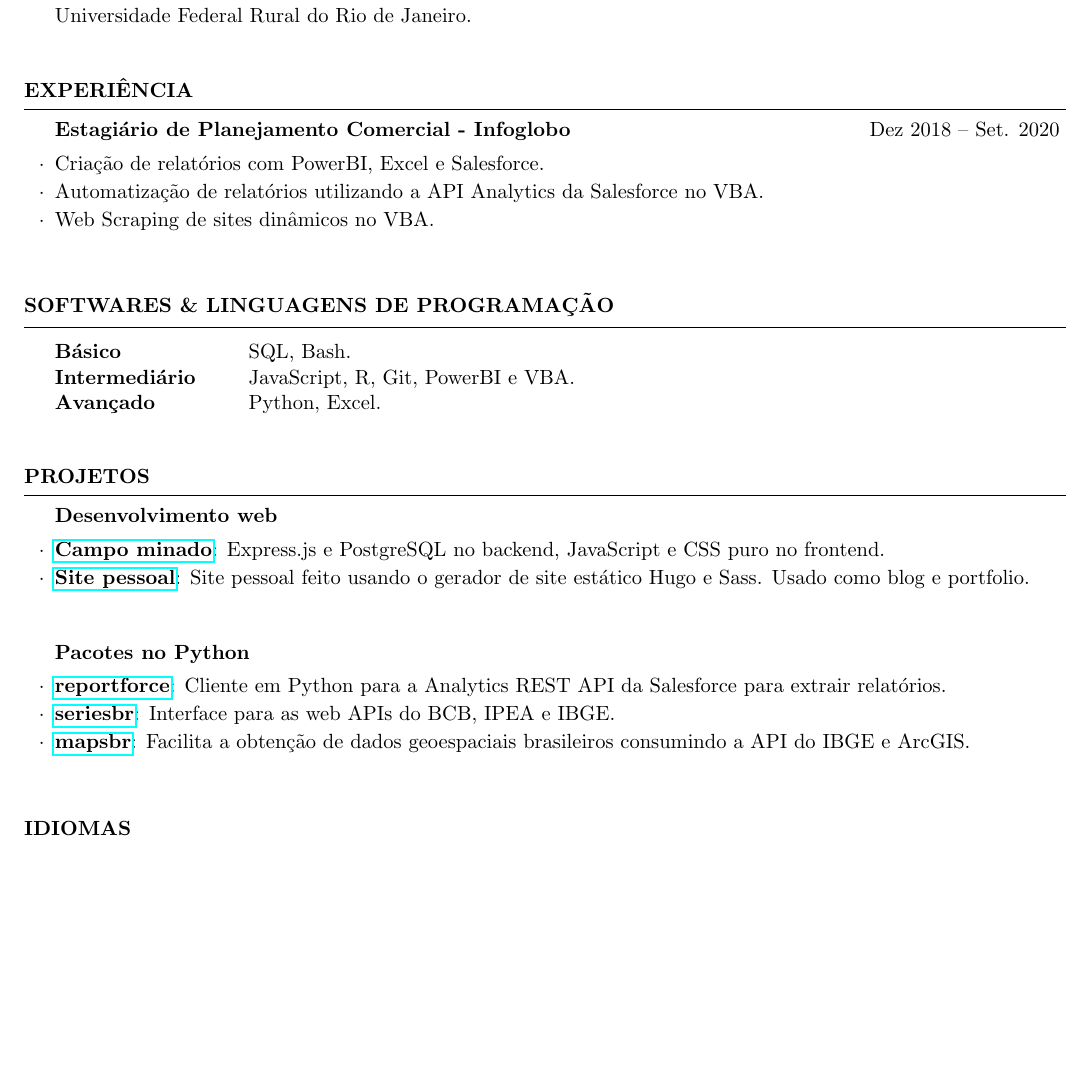
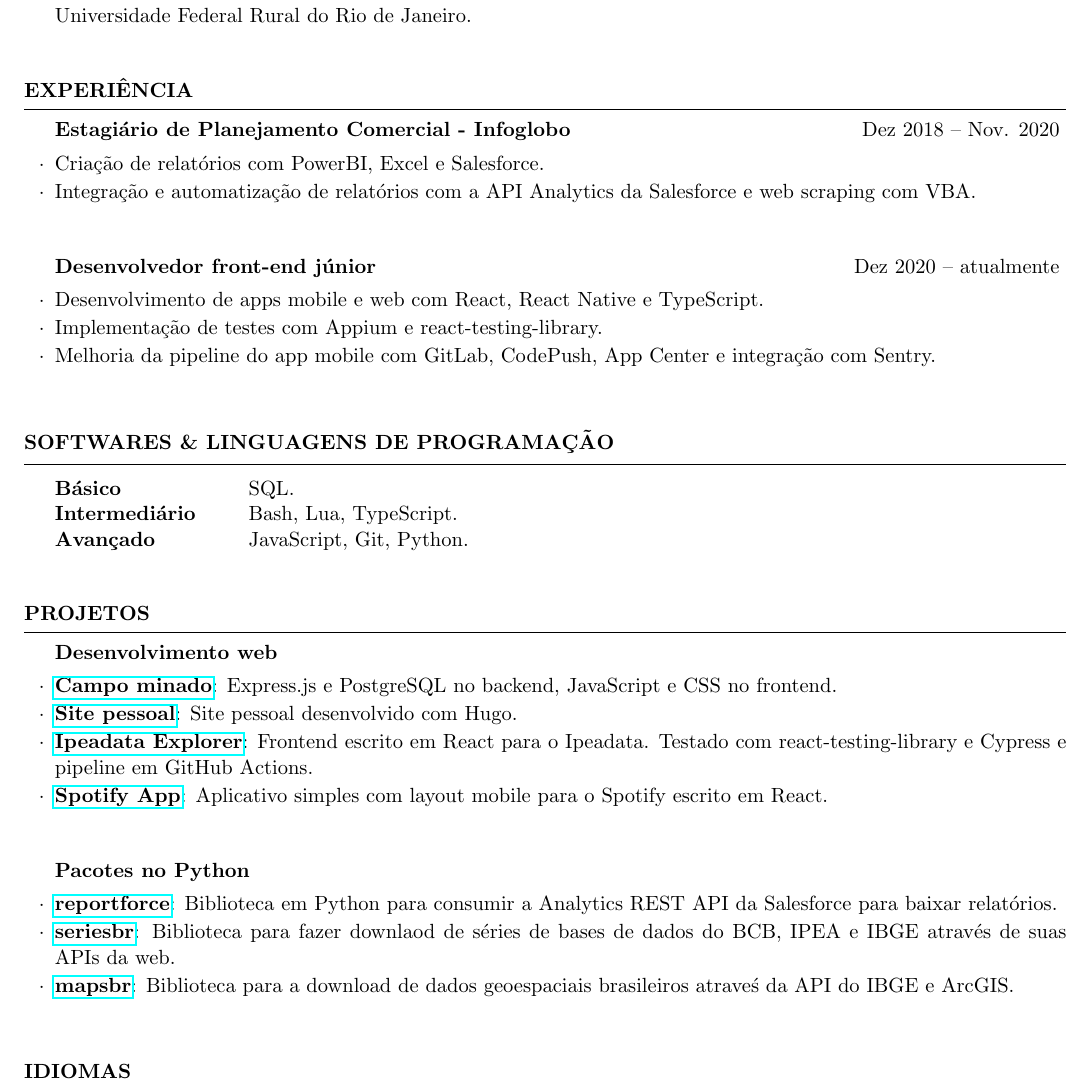
Before and after one commit to phelipetls/resumes, a LaTeX CV (phelipe_teles.tex): part of the page, cut so that both start at the same text, the shorter picture padded with empty space. Compiled offline with pdfLaTeX.

Commit message:
Update resumé

```diff
--- a/phelipe_teles.tex
+++ b/phelipe_teles.tex
@@ -35,13 +35,22 @@
 
 \begin{rSection}{EXPERIÊNCIA}
   \begin{rSubsection}{Estagiário de Planejamento Comercial - Infoglobo}{Dez 2018
-    -- Set. 2020}{}
+    -- Nov. 2020}{}
   \item
   \item Criação de relatórios com PowerBI, Excel e Salesforce.
-  \item Automatização de relatórios utilizando a API Analytics da
-    Salesforce no VBA.
-  \item Web Scraping de sites dinâmicos no VBA.
-    \vspace{5mm}
+  \item Integração e automatização de relatórios com a API Analytics da
+    Salesforce e web scraping com VBA.
+  \vspace{5mm}
+  \end{rSubsection}
+
+  \begin{rSubsection}{Desenvolvedor front-end júnior}{Dez 2020 -- atualmente}{}
+  \item
+  \item Desenvolvimento de apps mobile e web com React, React Native e
+    TypeScript.
+  \item Implementação de testes com Appium e react-testing-library.
+  \item Melhoria da pipeline do app mobile com GitLab, CodePush, App Center e
+    integração com Sentry.
+  \vspace{5mm}
   \end{rSubsection}
 \end{rSection}
 
@@ -51,9 +60,9 @@
 
 \begin{rSection}{SOFTWARES \& LINGUAGENS DE PROGRAMAÇÃO}
   \begin{tabular}{ @{} >{\bfseries}l @{\hspace{6ex}} l }
-    Básico & SQL, Bash.\\
-    Intermediário & JavaScript, R, Git, PowerBI e VBA.\\
-    Avançado & Python, Excel.\\
+    Básico & SQL.\\
+    Intermediário & Bash, Lua, TypeScript.\\
+    Avançado & JavaScript, Git, Python.\\
   \end{tabular}
   \vspace{5mm}
 \end{rSection}
@@ -67,24 +76,29 @@
   \begin{rSubsection}{Desenvolvimento web}{}{}
   \item
   \item \href{https://github.com/phelipetls/minesweeper.js}{\textbf{Campo
-        minado}}: Express.js e PostgreSQL no backend, JavaScript e CSS puro no
-        frontend.
+    minado}}: Express.js e PostgreSQL no backend, JavaScript e CSS no
+    frontend.
   \item \href{https://phelipetls.github.io}{\textbf{Site pessoal}}: Site pessoal
-        feito usando o gerador de site estático Hugo e Sass. Usado como blog e
-        portfolio.
+    desenvolvido com Hugo.
+  \item \href{http://ipeadata-explorer.surge.sh}{\textbf{Ipeadata Explorer}}:
+    Frontend escrito em React para o Ipeadata. Testado com
+    react-testing-library e Cypress e pipeline em GitHub Actions.
+  \item \href{http://my-playlists.netlify.app}{\textbf{Spotify App}}:
+    Aplicativo simples com layout mobile para o Spotify escrito em React.
   \vspace{5mm}
   \end{rSubsection}
 
   \begin{rSubsection}{Pacotes no Python}{}{}
   \item
   \item \href{https://github.com/phelipetls/reportforce}{\textbf{reportforce}}:
-        Cliente em Python para a Analytics REST API da Salesforce para
-        extrair relatórios.
+    Biblioteca em Python para consumir a Analytics REST API da Salesforce para
+    baixar relatórios.
   \item \href{https://github.com/phelipetls/seriesbr}{\textbf{seriesbr}}:
-        Interface para as web APIs do BCB, IPEA e IBGE.
+    Biblioteca para fazer downlaod de séries de bases de dados do BCB, IPEA e
+    IBGE através de suas APIs da web.
   \item \href{https://github.com/phelipetls/mapsbr}{\textbf{mapsbr}}:
-        Facilita a obtenção de dados geoespaciais brasileiros consumindo a
-        API do  IBGE e ArcGIS.
+    Biblioteca para a download de dados geoespaciais brasileiros atraveś da
+    API do IBGE e ArcGIS.
   \vspace{5mm}
   \end{rSubsection}
 
```
